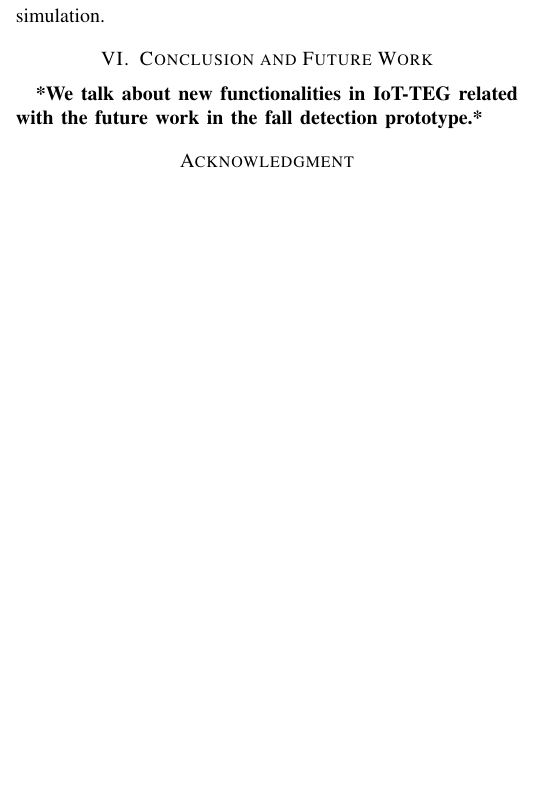
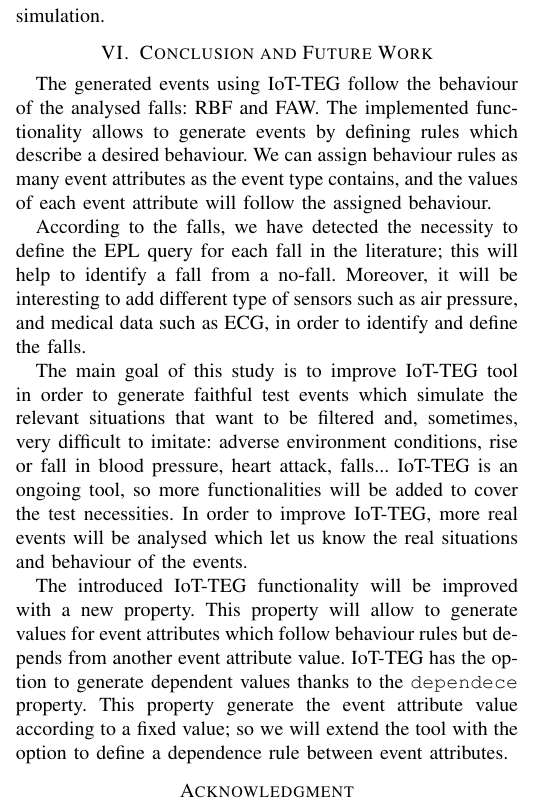
Before and after one commit to PrMaWa/IETSoftware, a LaTeX paper (bare_conf.tex): part of one column of page 10 of 11, cut so that both start at the same text, the shorter picture padded with empty space. Compiled offline with pdfLaTeX.

Commit message:
Conclusiones y trabajo futuro

```diff
--- a/bare_conf.tex
+++ b/bare_conf.tex
@@ -1125,7 +1125,24 @@ acceleration but also to do a better fall simulation.
 \section{Conclusion and Future Work}
 \label{sec:conclusions}
 
-\textbf{*We talk about new functionalities in IoT-TEG related with the future work in the fall detection prototype.*}
+The generated events using IoT-TEG follow the behaviour of the analysed falls: RBF and FAW. The implemented functionality
+allows to generate events by defining rules which describe a desired behaviour. We can assign behaviour rules as many
+event attributes as the event type contains, and the values of each event attribute will follow the assigned behaviour.
+
+According to the falls, we have detected the necessity to define the EPL query for each fall in the literature; this will
+help to identify a fall from a no-fall. Moreover, it will be interesting to add different type of sensors such as air
+pressure, and medical data such as ECG, in order to identify and define the falls.
+
+The main goal of this study is to improve IoT-TEG tool in order to generate faithful test events which simulate the
+relevant situations that want to be filtered and, sometimes, very difficult to imitate: adverse environment conditions,
+rise or fall in blood pressure, heart attack, falls... IoT-TEG is an ongoing tool, so more functionalities will be added
+to cover the test necessities. In order to improve IoT-TEG, more real events will be analysed which let us know
+the real situations and behaviour of the events.
+
+The introduced IoT-TEG functionality will be improved with a new property. This property will allow to generate values
+for event attributes which follow behaviour rules but depends from another event attribute value. IoT-TEG has the option
+to generate dependent values thanks to the \texttt{dependece} property. This property generate the event attribute value
+according to a fixed value; so we will extend the tool with the option to define a dependence rule between event attributes.
 
 \section*{Acknowledgment}
 
```
Also changed, not shown: bare_conf.pdf, 3 other files.
